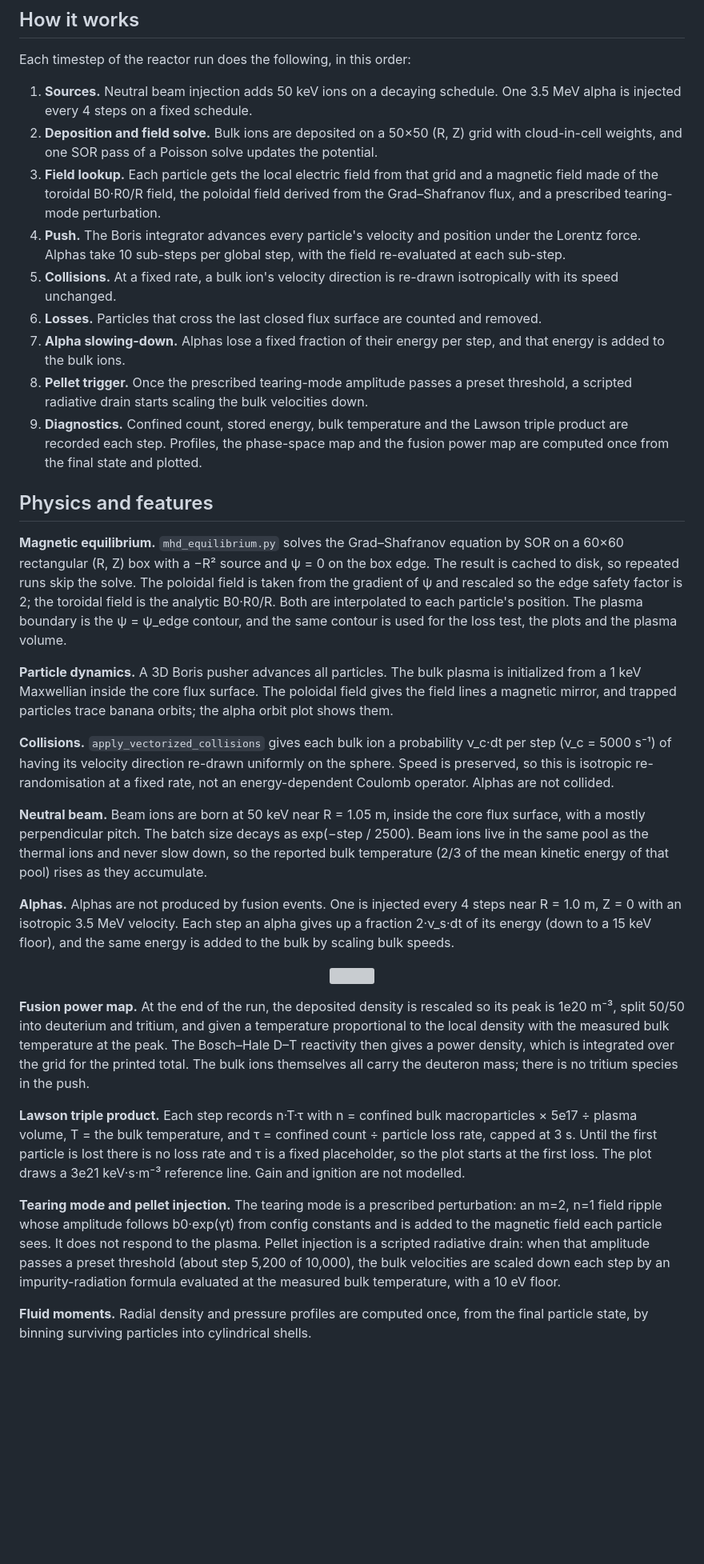
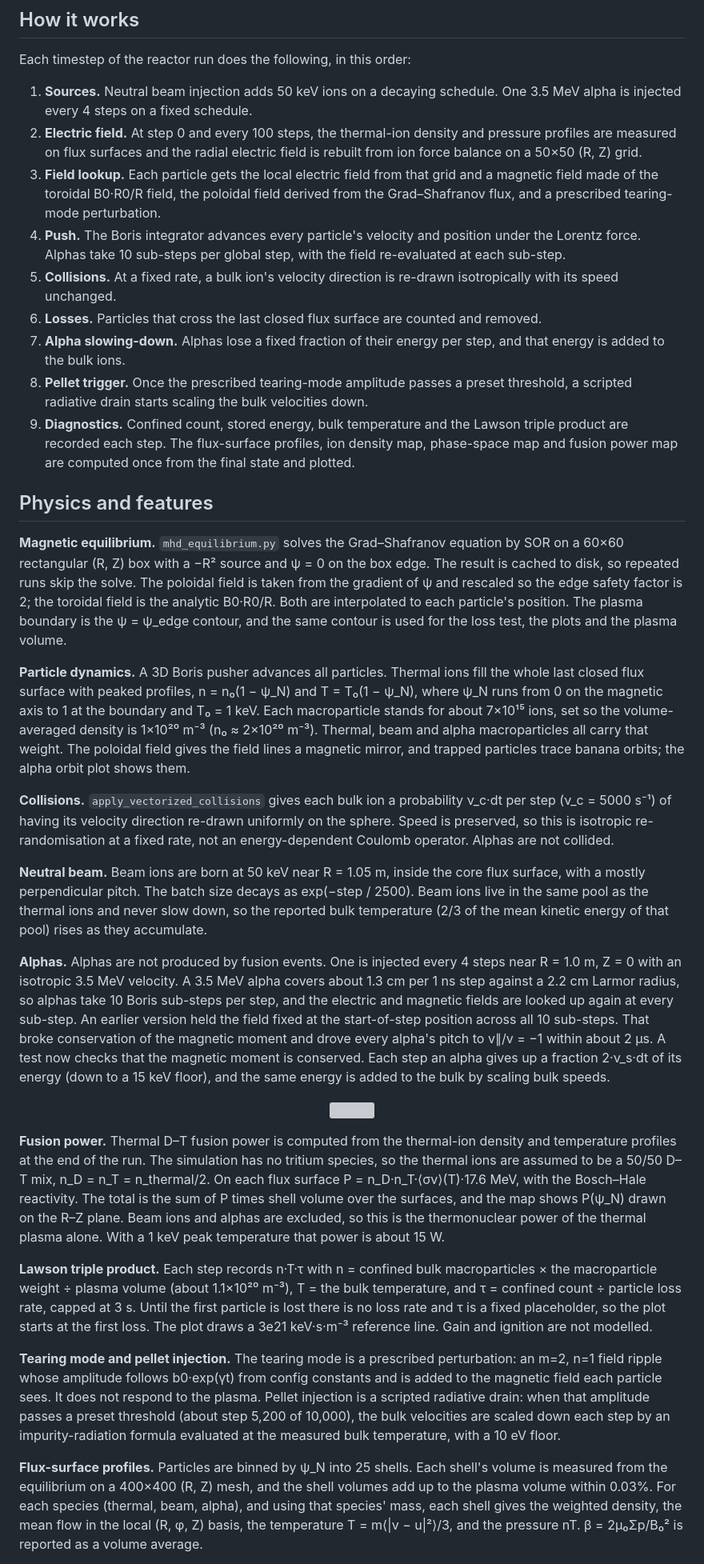
Before and after one commit to johndominianni03/Nuclear-Fusion-Simulation, a Markdown page: README.md, the part around one of its changes. Shown at 80% size. Rendered like a GitHub page; blank space fills up the shorter version; grey boxes are pictures that could not be loaded.

```diff
--- a/README.md
+++ b/README.md
@@ -17,36 +17,36 @@ Written in Python with Numba JIT and PyTorch backends.
 Each timestep of the reactor run does the following, in this order:
 
 1. **Sources.** Neutral beam injection adds 50 keV ions on a decaying schedule. One 3.5 MeV alpha is injected every 4 steps on a fixed schedule.
-2. **Deposition and field solve.** Bulk ions are deposited on a 50×50 (R, Z) grid with cloud-in-cell weights, and one SOR pass of a Poisson solve updates the potential.
+2. **Electric field.** At step 0 and every 100 steps, the thermal-ion density and pressure profiles are measured on flux surfaces and the radial electric field is rebuilt from ion force balance on a 50×50 (R, Z) grid.
 3. **Field lookup.** Each particle gets the local electric field from that grid and a magnetic field made of the toroidal B0·R0/R field, the poloidal field derived from the Grad–Shafranov flux, and a prescribed tearing-mode perturbation.
 4. **Push.** The Boris integrator advances every particle's velocity and position under the Lorentz force. Alphas take 10 sub-steps per global step, with the field re-evaluated at each sub-step.
 5. **Collisions.** At a fixed rate, a bulk ion's velocity direction is re-drawn isotropically with its speed unchanged.
 6. **Losses.** Particles that cross the last closed flux surface are counted and removed.
 7. **Alpha slowing-down.** Alphas lose a fixed fraction of their energy per step, and that energy is added to the bulk ions.
 8. **Pellet trigger.** Once the prescribed tearing-mode amplitude passes a preset threshold, a scripted radiative drain starts scaling the bulk velocities down.
-9. **Diagnostics.** Confined count, stored energy, bulk temperature and the Lawson triple product are recorded each step. Profiles, the phase-space map and the fusion power map are computed once from the final state and plotted.
+9. **Diagnostics.** Confined count, stored energy, bulk temperature and the Lawson triple product are recorded each step. The flux-surface profiles, ion density map, phase-space map and fusion power map are computed once from the final state and plotted.
 
 ## Physics and features
 
 **Magnetic equilibrium.** `mhd_equilibrium.py` solves the Grad–Shafranov equation by SOR on a 60×60 rectangular (R, Z) box with a −R² source and ψ = 0 on the box edge. The result is cached to disk, so repeated runs skip the solve. The poloidal field is taken from the gradient of ψ and rescaled so the edge safety factor is 2; the toroidal field is the analytic B0·R0/R. Both are interpolated to each particle's position. The plasma boundary is the ψ = ψ_edge contour, and the same contour is used for the loss test, the plots and the plasma volume.
 
-**Particle dynamics.** A 3D Boris pusher advances all particles. The bulk plasma is initialized from a 1 keV Maxwellian inside the core flux surface. The poloidal field gives the field lines a magnetic mirror, and trapped particles trace banana orbits; the alpha orbit plot shows them.
+**Particle dynamics.** A 3D Boris pusher advances all particles. Thermal ions fill the whole last closed flux surface with peaked profiles, n = n₀(1 − ψ_N) and T = T₀(1 − ψ_N), where ψ_N runs from 0 on the magnetic axis to 1 at the boundary and T₀ = 1 keV. Each macroparticle stands for about 7×10¹⁵ ions, set so the volume-averaged density is 1×10²⁰ m⁻³ (n₀ ≈ 2×10²⁰ m⁻³). Thermal, beam and alpha macroparticles all carry that weight. The poloidal field gives the field lines a magnetic mirror, and trapped particles trace banana orbits; the alpha orbit plot shows them.
 
 **Collisions.** `apply_vectorized_collisions` gives each bulk ion a probability ν_c·dt per step (ν_c = 5000 s⁻¹) of having its velocity direction re-drawn uniformly on the sphere. Speed is preserved, so this is isotropic re-randomisation at a fixed rate, not an energy-dependent Coulomb operator. Alphas are not collided.
 
 **Neutral beam.** Beam ions are born at 50 keV near R = 1.05 m, inside the core flux surface, with a mostly perpendicular pitch. The batch size decays as exp(−step / 2500). Beam ions live in the same pool as the thermal ions and never slow down, so the reported bulk temperature (2/3 of the mean kinetic energy of that pool) rises as they accumulate.
 
-**Alphas.** Alphas are not produced by fusion events. One is injected every 4 steps near R = 1.0 m, Z = 0 with an isotropic 3.5 MeV velocity. Each step an alpha gives up a fraction 2·ν_s·dt of its energy (down to a 15 keV floor), and the same energy is added to the bulk by scaling bulk speeds.
+**Alphas.** Alphas are not produced by fusion events. One is injected every 4 steps near R = 1.0 m, Z = 0 with an isotropic 3.5 MeV velocity. A 3.5 MeV alpha covers about 1.3 cm per 1 ns step against a 2.2 cm Larmor radius, so alphas take 10 Boris sub-steps per step, and the electric and magnetic fields are looked up again at every sub-step. An earlier version held the field fixed at the start-of-step position across all 10 sub-steps. That broke conservation of the magnetic moment and drove every alpha's pitch to v∥/v = −1 within about 2 µs. A test now checks that the magnetic moment is conserved. Each step an alpha gives up a fraction 2·ν_s·dt of its energy (down to a 15 keV floor), and the same energy is added to the bulk by scaling bulk speeds.
 
 <p align="center">
   <img src="docs/images/alpha_orbits.png" width="60%">
 </p>
 
-**Fusion power map.** At the end of the run, the deposited density is rescaled so its peak is 1e20 m⁻³, split 50/50 into deuterium and tritium, and given a temperature proportional to the local density with the measured bulk temperature at the peak. The Bosch–Hale D–T reactivity then gives a power density, which is integrated over the grid for the printed total. The bulk ions themselves all carry the deuteron mass; there is no tritium species in the push.
+**Fusion power.** Thermal D–T fusion power is computed from the thermal-ion density and temperature profiles at the end of the run. The simulation has no tritium species, so the thermal ions are assumed to be a 50/50 D–T mix, n_D = n_T = n_thermal/2. On each flux surface P = n_D·n_T·⟨σv⟩(T)·17.6 MeV, with the Bosch–Hale reactivity. The total is the sum of P times shell volume over the surfaces, and the map shows P(ψ_N) drawn on the R–Z plane. Beam ions and alphas are excluded, so this is the thermonuclear power of the thermal plasma alone. With a 1 keV peak temperature that power is about 15 W.
 
-**Lawson triple product.** Each step records n·T·τ with n = confined bulk macroparticles × 5e17 ÷ plasma volume, T = the bulk temperature, and τ = confined count ÷ particle loss rate, capped at 3 s. Until the first particle is lost there is no loss rate and τ is a fixed placeholder, so the plot starts at the first loss. The plot draws a 3e21 keV·s·m⁻³ reference line. Gain and ignition are not modelled.
+**Lawson triple product.** Each step records n·T·τ with n = confined bulk macroparticles × the macroparticle weight ÷ plasma volume (about 1.1×10²⁰ m⁻³), T = the bulk temperature, and τ = confined count ÷ particle loss rate, capped at 3 s. Until the first particle is lost there is no loss rate and τ is a fixed placeholder, so the plot starts at the first loss. The plot draws a 3e21 keV·s·m⁻³ reference line. Gain and ignition are not modelled.
 
 **Tearing mode and pellet injection.** The tearing mode is a prescribed perturbation: an m=2, n=1 field ripple whose amplitude follows b0·exp(γt) from config constants and is added to the magnetic field each particle sees. It does not respond to the plasma. Pellet injection is a scripted radiative drain: when that amplitude passes a preset threshold (about step 5,200 of 10,000), the bulk velocities are scaled down each step by an impurity-radiation formula evaluated at the measured bulk temperature, with a 10 eV floor.
 
-**Fluid moments.** Radial density and pressure profiles are computed once, from the final particle state, by binning surviving particles into cylindrical shells.
+**Flux-surface profiles.** Particles are binned by ψ_N into 25 shells. Each shell's volume is measured from the equilibrium on a 400×400 (R, Z) mesh, and the shell volumes add up to the plasma volume within 0.03%. For each species (thermal, beam, alpha), and using that species' mass, each shell gives the weighted density, the mean flow in the local (R, φ, Z) basis, the temperature T = m⟨|v − u|²⟩/3, and the pressure nT. β = 2μ₀Σp/B₀² is reported as a volume average.
 
```
Also changed, not shown: other parts of README.md (+41 -44 lines), docs/images/fusion_power_density.png, 7 other files.
